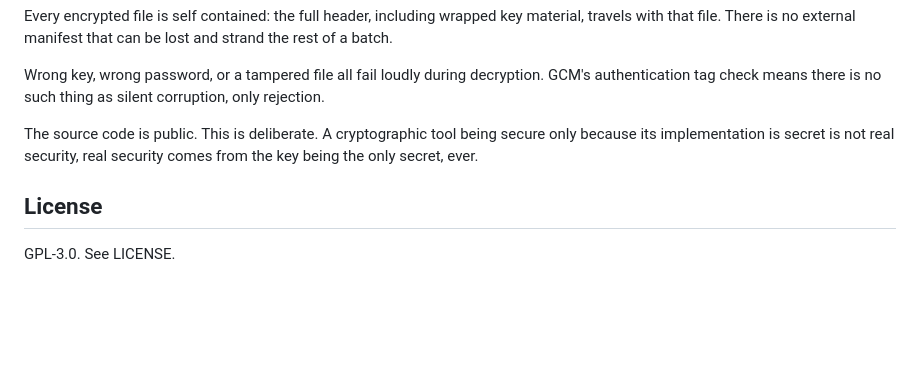
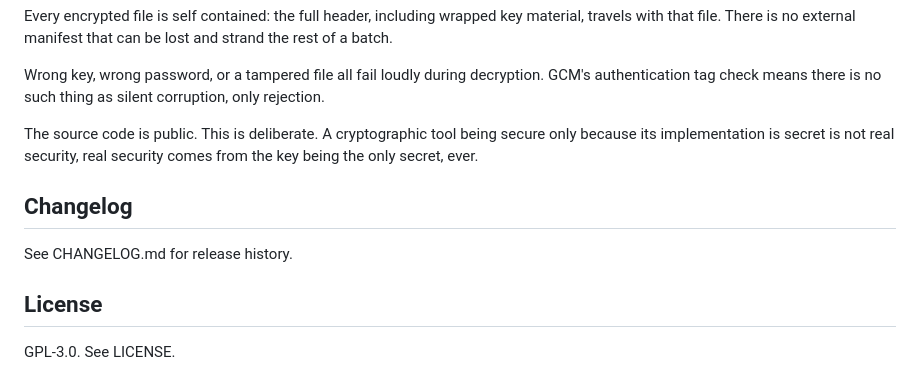
Before and after one commit to Firekid-is-him/fkob, a Markdown page: README.md, the part around the change. GitHub-like rendering; blank space fills up the shorter version.

Commit message:
Add Changelog section reference to README
Added a Changelog section to the README.

```diff
--- a/README.md
+++ b/README.md
@@ -105,6 +105,10 @@ Wrong key, wrong password, or a tampered file all fail loudly during decryption.
 
 The source code is public. This is deliberate. A cryptographic tool being secure only because its implementation is secret is not real security, real security comes from the key being the only secret, ever.
 
+## Changelog
+
+See CHANGELOG.md for release history.
+
 ## License
 
 GPL-3.0. See LICENSE.
```
